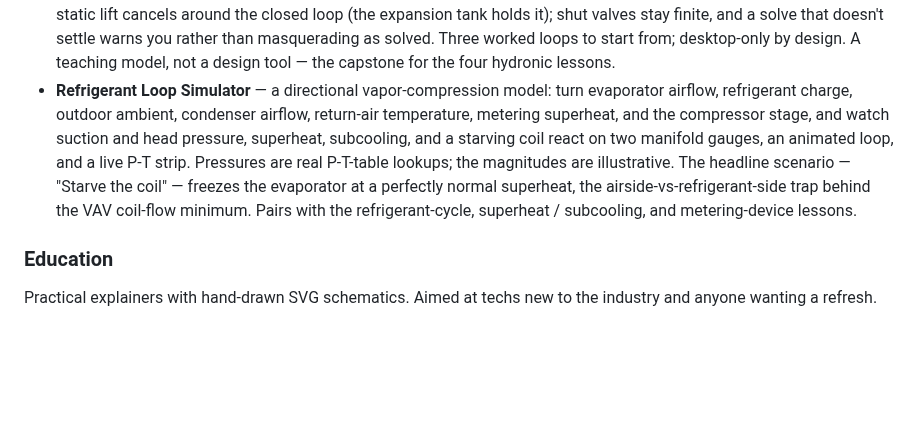
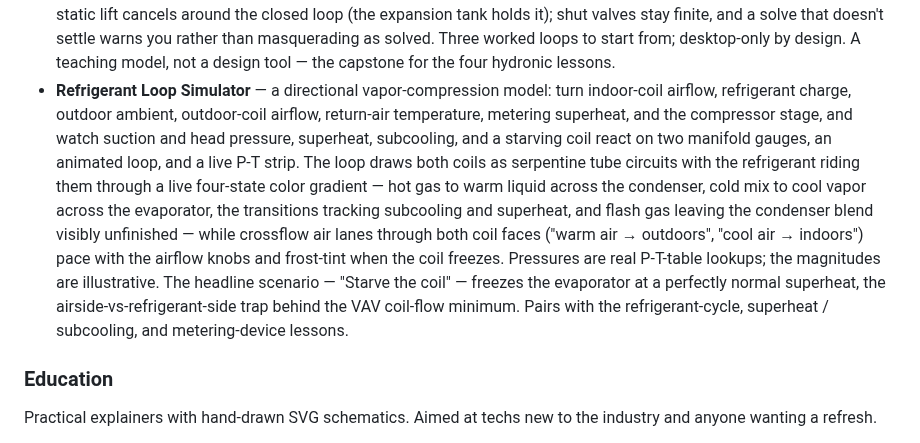
Before and after one commit to EWH2000/controlsfreak.dev, a Markdown page: README.md, the part around the change. GitHub-like rendering; blank space fills up the shorter version.

Commit message:
docs: true up the refrigerant-loop tour bullet after the flagship PRs
PR #354 (crossflow air lanes) and #355 (serpentine coils + the live
four-state gradient) rebuilt the sim's loop visualization, and the
verification round before them renamed the airflow knobs to the
hardware words (Indoor coil / Outdoor coil). README's Simulators
tour reads as exhaustive and current, but its Refrigerant Loop
bullet still described the pre-flagship state: "evaporator airflow /
condenser airflow" knob names and an "animated loop" with no mention
of the serpentine circuits, the state gradient, or the crossflow air
lanes that replaced the static heat arrows.

Post-merge docs sweep found nothing else stale: the friction file's
design record and the codebase-issues entries were amended on the
PR branch itself, CLAUDE.md's damage-stakes list already carries the
sim, and a repo-wide grep for the retired heat-arrow / horizontal-
airflow design turned up only the design record describing the
retirement (correct as history).

Co-Authored-By: Claude Fable 5 <noreply@anthropic.com>
Claude-Session: https://claude.ai/code/session_01B29iTjg7YQ4yPco7fVd82C

```diff
--- a/README.md
+++ b/README.md
@@ -395,16 +395,24 @@ paired with an Education explainer for the underlying concepts.
   desktop-only by design. A teaching model, not a design tool — the
   capstone for the four hydronic lessons.
 - **Refrigerant Loop Simulator** — a directional vapor-compression
-  model: turn evaporator airflow, refrigerant charge, outdoor ambient,
-  condenser airflow, return-air temperature, metering superheat, and
-  the compressor stage, and watch suction and head pressure, superheat,
-  subcooling, and a starving coil react on two manifold gauges, an
-  animated loop, and a live P-T strip. Pressures are real P-T-table
-  lookups; the magnitudes are illustrative. The headline scenario —
-  "Starve the coil" — freezes the evaporator at a perfectly normal
-  superheat, the airside-vs-refrigerant-side trap behind the VAV
-  coil-flow minimum. Pairs with the refrigerant-cycle, superheat /
-  subcooling, and metering-device lessons.
+  model: turn indoor-coil airflow, refrigerant charge, outdoor
+  ambient, outdoor-coil airflow, return-air temperature, metering
+  superheat, and the compressor stage, and watch suction and head
+  pressure, superheat, subcooling, and a starving coil react on two
+  manifold gauges, an animated loop, and a live P-T strip. The loop
+  draws both coils as serpentine tube circuits with the refrigerant
+  riding them through a live four-state color gradient — hot gas to
+  warm liquid across the condenser, cold mix to cool vapor across the
+  evaporator, the transitions tracking subcooling and superheat, and
+  flash gas leaving the condenser blend visibly unfinished — while
+  crossflow air lanes through both coil faces ("warm air → outdoors",
+  "cool air → indoors") pace with the airflow knobs and frost-tint
+  when the coil freezes. Pressures are real P-T-table lookups; the
+  magnitudes are illustrative. The headline scenario — "Starve the
+  coil" — freezes the evaporator at a perfectly normal superheat, the
+  airside-vs-refrigerant-side trap behind the VAV coil-flow minimum.
+  Pairs with the refrigerant-cycle, superheat / subcooling, and
+  metering-device lessons.
 
 ### Education
 
```
